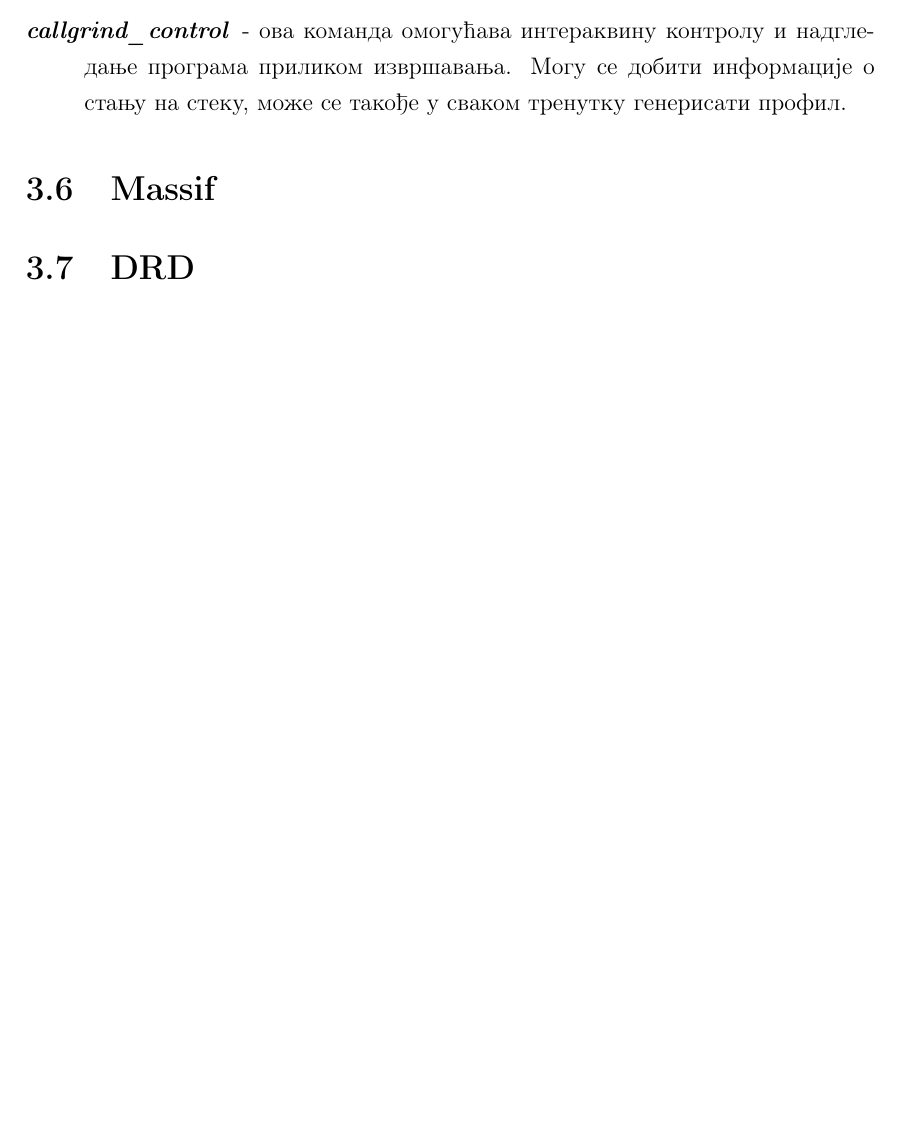
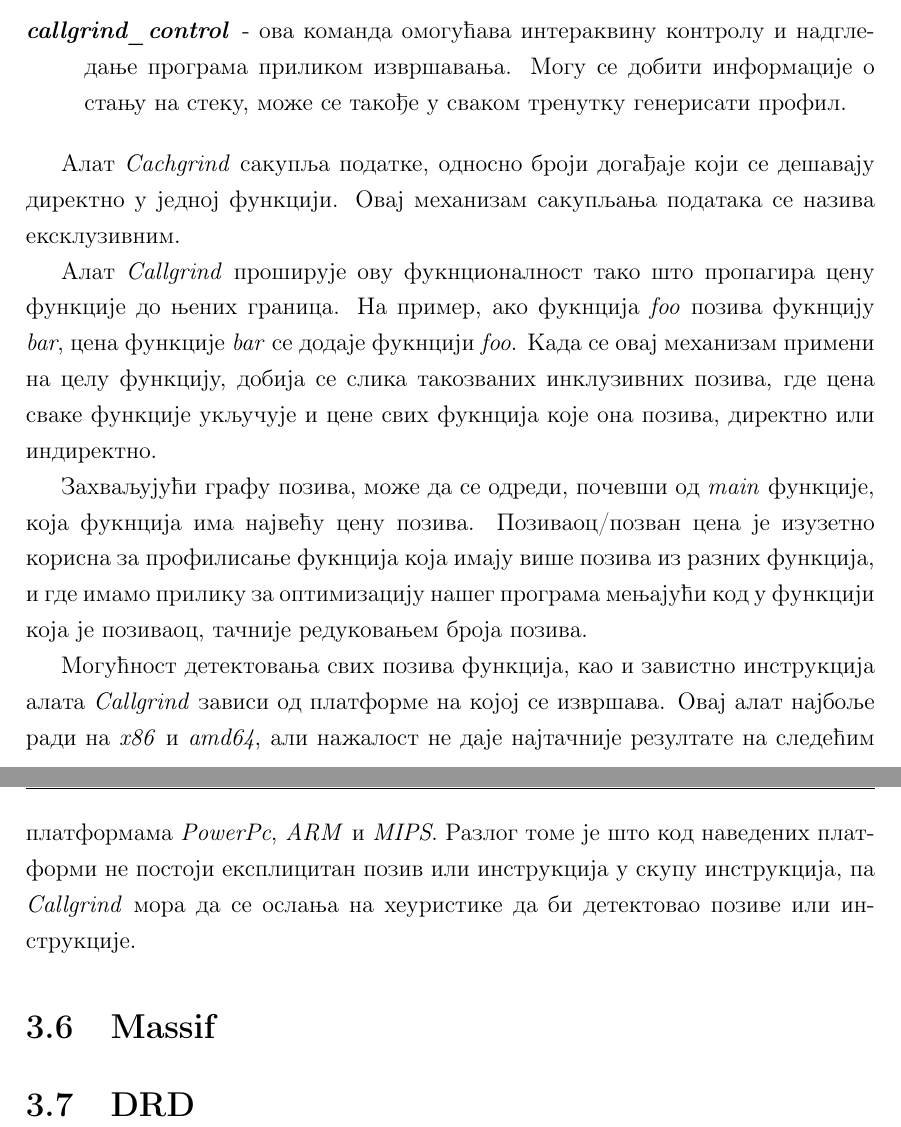
Before and after one commit to karadzic1101/Valgrind_fpxx, a LaTeX book (Valgrind.tex): part of page 39 of 45 before the commit and two parts of pages 39 and 40 of 46 after it, the two joined at a grey line, cut so that both start at the same text, the shorter picture padded with empty space. Compiled offline with pdfLaTeX.

Commit message:
callgrind

```diff
--- a/Valgrind.tex
+++ b/Valgrind.tex
@@ -686,6 +686,14 @@ MIPS архитектура користи два формата FP (скр. \te
 \end{description}
 
 
+\indent Алат \textit{Cachgrind} сакупља податке, односно броји догађаје који се дешавају директно у једној функцији. Овај механизам сакупљања података се назива ексклузивним.
+
+\indent Алат \textit{Callgrind} проширује ову фукнционалност тако што пропагира цену функције до њених граница. На пример, ако фукнција \textit{foo} позива фукнцију \textit{bar}, цена функције \textit{bar} се додаје фукнцији \textit{foo}. Када се овај механизам примени на целу функцију, добија се слика такозваних инклузивних позива, где цена сваке функције укључује и цене свих фукнција које она позива, директно или индиректно.
+
+\indent Захваљујући графу позива, може да се одреди, почевши од \textit{main} функције, која фукнција има највећу цену позива. Позиваоц/позван цена је изузетно корисна за профилисање фукнција која имају више позива из разних функција, и где имамо прилику за оптимизацију нашег програма мењајући код у функцији која је позиваоц, тачније редуковањем броја позива.
+
+\indent Могућност детектовања свих позива функција, као и завистно инструкција алата  \textit{Callgrind} зависи од платформе на којој се извршава. Овај алат најбоље ради на \textit{x86} и \textit{amd64}, али нажалост не даје најтачније резултате на следећим платформама \textit{PowerPc}, \textit{ARM} и \textit{MIPS}. Разлог томе је што код наведених платформи не постоји експлицитан позив или инструкција у скупу инструкција, па  \textit{Callgrind} мора да се ослања на хеуристике да би детектовао позиве или инструкције.
+
 
 \section{Massif}
 
```
Also changed, not shown: Valgrind.pdf, slika18.png (added), 2 other files.
